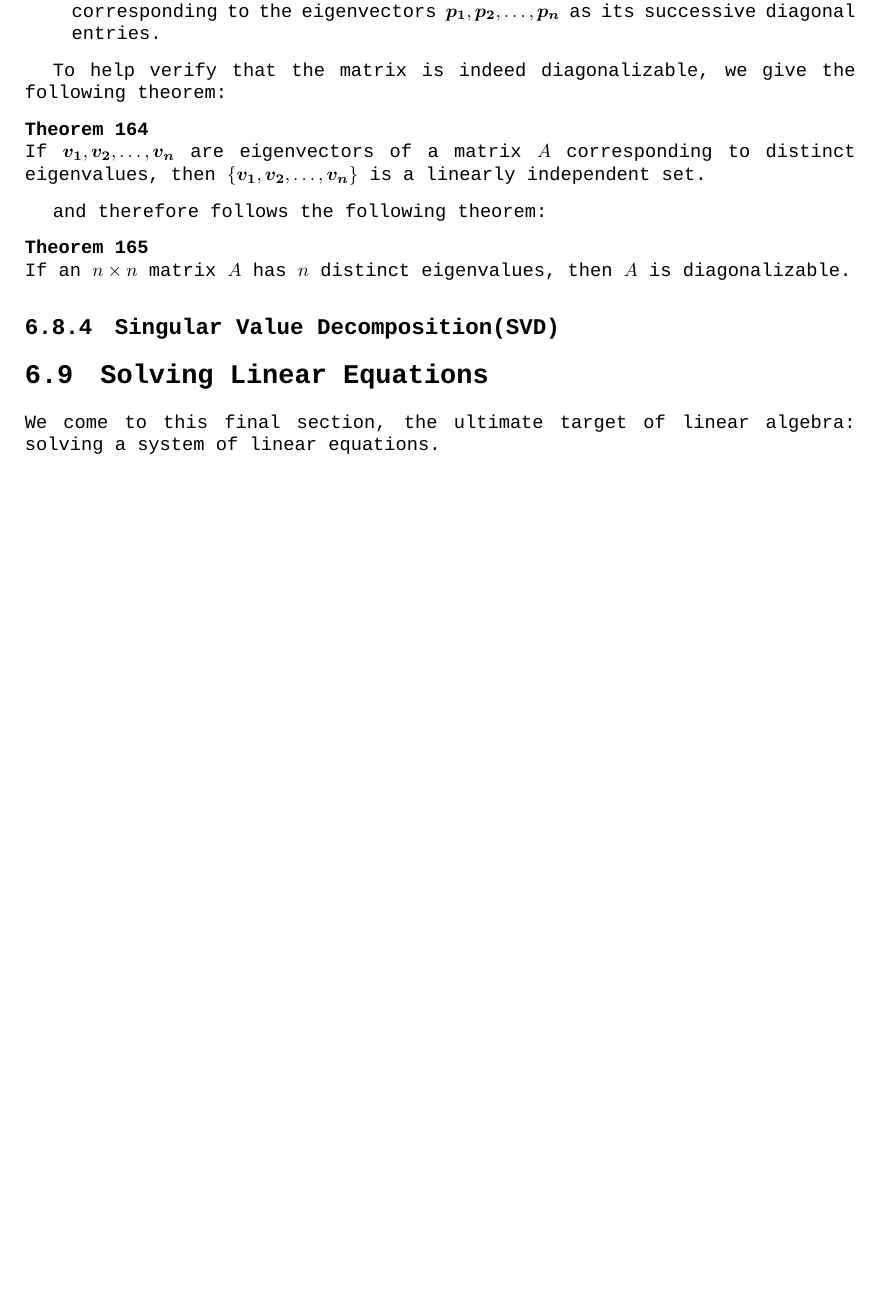
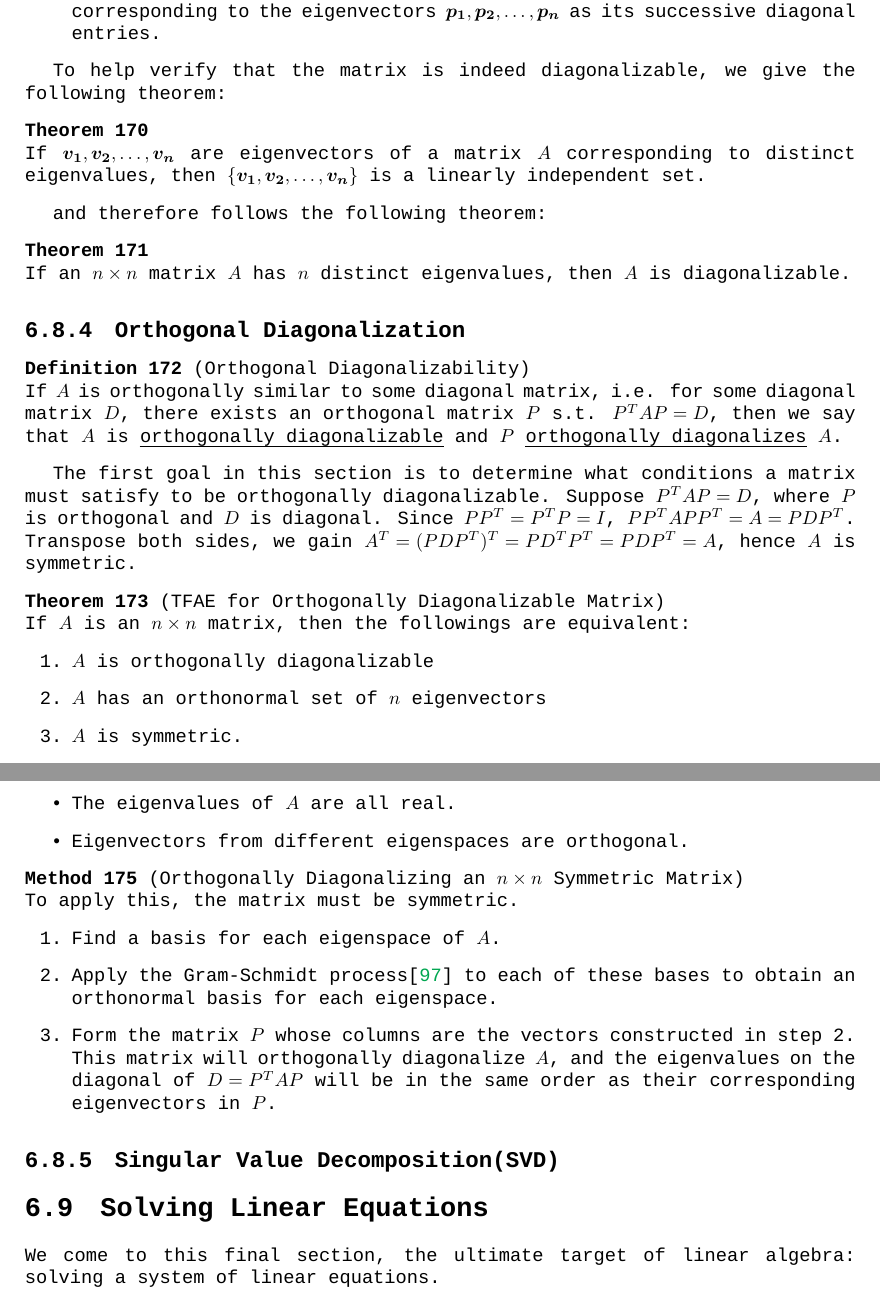
Before and after one commit to n0n3x1573n7/incomplete-codex, a LaTeX thesis (incomplete_codex.tex, which reads chapters/mathematics/linear_algebra.tex): part of page 41 of 105 before the commit and two parts of pages 42 and 43 of 107 after it, the two joined at a grey line, cut so that both start at the same text, the shorter picture padded with empty space. Compiled offline with XeLaTeX; a missing font is replaced by an installed copy or a similar font.

Commit message:
Orthogonality
Orthogonal matrix, Orthogonal Diagonalization
Updated TODOs, but Linear Transformation(specifically, advanced contents of them) still remains

```diff
--- a/chapters/mathematics/linear_algebra.tex
+++ b/chapters/mathematics/linear_algebra.tex
@@ -852,7 +904,41 @@ The target of Linear Algebra is to solve a system of homogenous linear equations
 				If an $n \times n$ matrix $A$ has $n$ distinct eigenvalues, then $A$ is diagonalizable.
 			\end{thm}
 
-		\subsection{Singular Value Decomposition(SVD)}%TODO
+		\subsection{Orthogonal Diagonalization}
+		\begin{defn}[Orthogonal Diagonalizability]
+			If $A$ is orthogonally similar to some diagonal matrix, i.e. for some diagonal matrix $D$, there exists an orthogonal matrix $P$ s.t. $P^TAP=D$, then we say that $A$ is \emph{orthogonally diagonalizable} and $P$ \emph{orthogonally diagonalizes} $A$.
+		\end{defn}
+
+		The first goal in this section is to determine what conditions a matrix must satisfy to be orthogonally diagonalizable. Suppose $P^TAP=D$, where $P$ is orthogonal and $D$ is diagonal. Since $PP^T=P^TP=I$, $PP^TAPP^T=A=PDP^T$. Transpose both sides, we gain $A^T=(PDP^T)^T=PD^TP^T=PDP^T=A$, hence $A$ is symmetric.
+
+		\begin{thm}[TFAE for Orthogonally Diagonalizable Matrix]
+			If $A$ is an $n \times n$ matrix, then the followings are equivalent:
+			\begin{enumerate}
+				\item $A$ is orthogonally diagonalizable
+				\item $A$ has an orthonormal set of $n$ eigenvectors
+				\item $A$ is symmetric.
+			\end{enumerate}
+		\end{thm}
+
+		\begin{thm}
+			If $A$ is a symmetric matrix, then:
+			\begin{itemize}
+				\item The eigenvalues of $A$ are all real.
+				\item Eigenvectors from different eigenspaces are orthogonal.
+			\end{itemize}
+		\end{thm}
+
+		\begin{mthd}[Orthogonally Diagonalizing an $n \times n$ Symmetric Matrix]
+			To apply this, the matrix must be symmetric.
+			\begin{enumerate}
+				\item Find a basis for each eigenspace of $A$.
+				\item Apply the Gram-Schmidt process[\ref{gram_schmidt_process}] to each of these bases to obtain an orthonormal basis for each eigenspace.
+				\item Form the matrix $P$ whose columns are the vectors constructed in step 2. This matrix will orthogonally diagonalize $A$, and the eigenvalues on the diagonal of $D=P^TAP$ will be in the same order as their corresponding eigenvectors in $P$.
+			\end{enumerate}
+		\end{mthd}
+
+		\subsection{Singular Value Decomposition(SVD)}
+		%TODO
 
 	\section{Solving Linear Equations}
 	We come to this final section, the ultimate target of linear algebra: solving a system of linear equations.
```
Also changed, not shown: incomplete_codex.pdf, chapters/mathematics/linear_algebra.tex (58 more changed lines).
